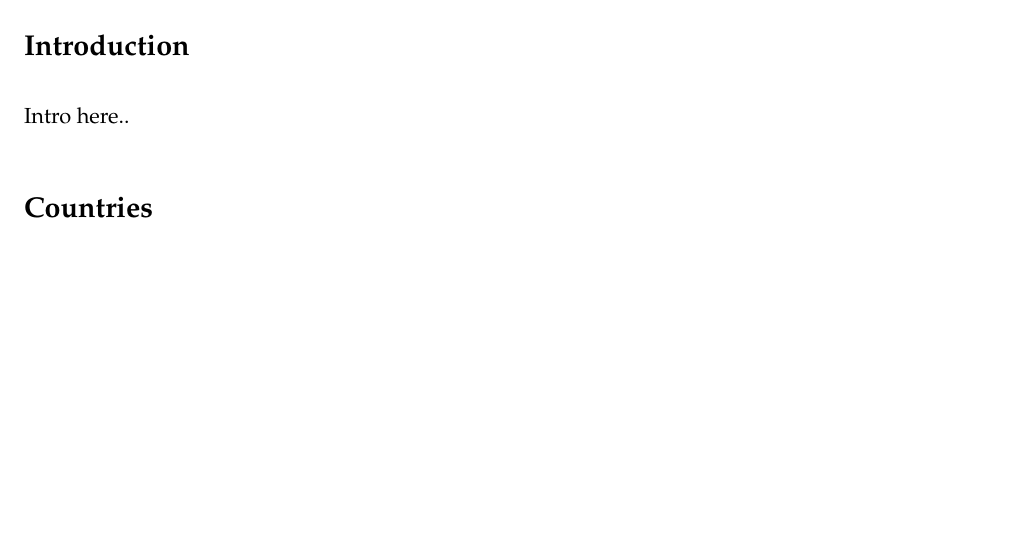
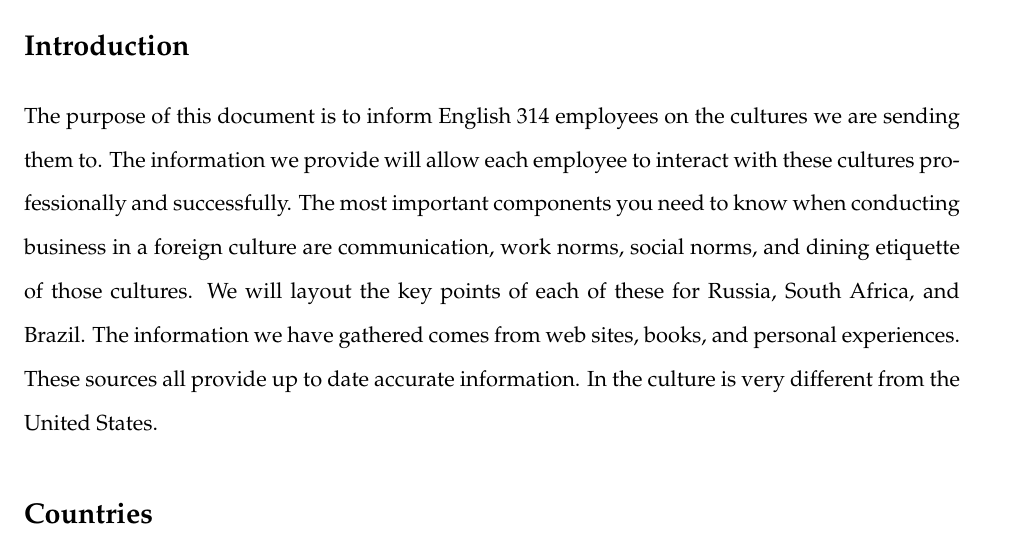
Before and after one commit to jdavis/college-fall-2013, a LaTeX document (eng314/culture-report/report.tex): part of page 3 of 6, cut so that both start at the same text, the shorter picture padded with empty space. Compiled offline with pdfLaTeX.

Commit message:
Intro placeholder

```diff
--- a/eng314/culture-report/report.tex
+++ b/eng314/culture-report/report.tex
@@ -68,7 +68,17 @@
 \pagenumbering{arabic}
 
 \section{Introduction}\label{first}
-Intro here..
+
+The purpose of this document is to inform English 314 employees on the cultures
+we are sending them to.  The information we provide will allow each employee to
+interact with these cultures professionally and successfully. The most
+important components you need to know when conducting business in a foreign
+culture are communication, work norms, social norms, and dining etiquette of
+those cultures. We will layout the key points of each of these for Russia,
+South Africa, and Brazil. The information we have gathered comes from web
+sites, books, and personal experiences. These sources all provide up to date
+accurate information. In the culture is very different from the United
+States.
 
 \section{Countries}\label{first}
 Countires!
```
